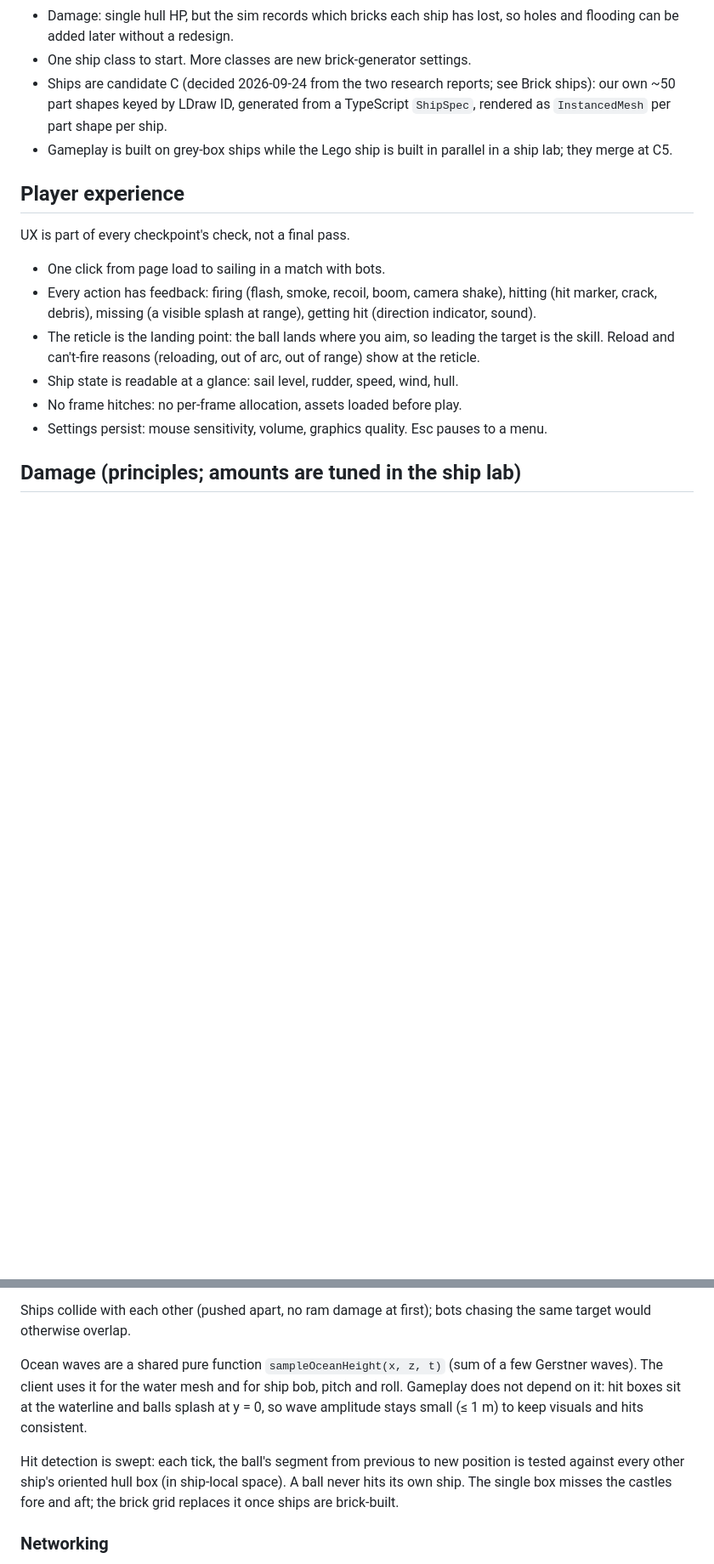
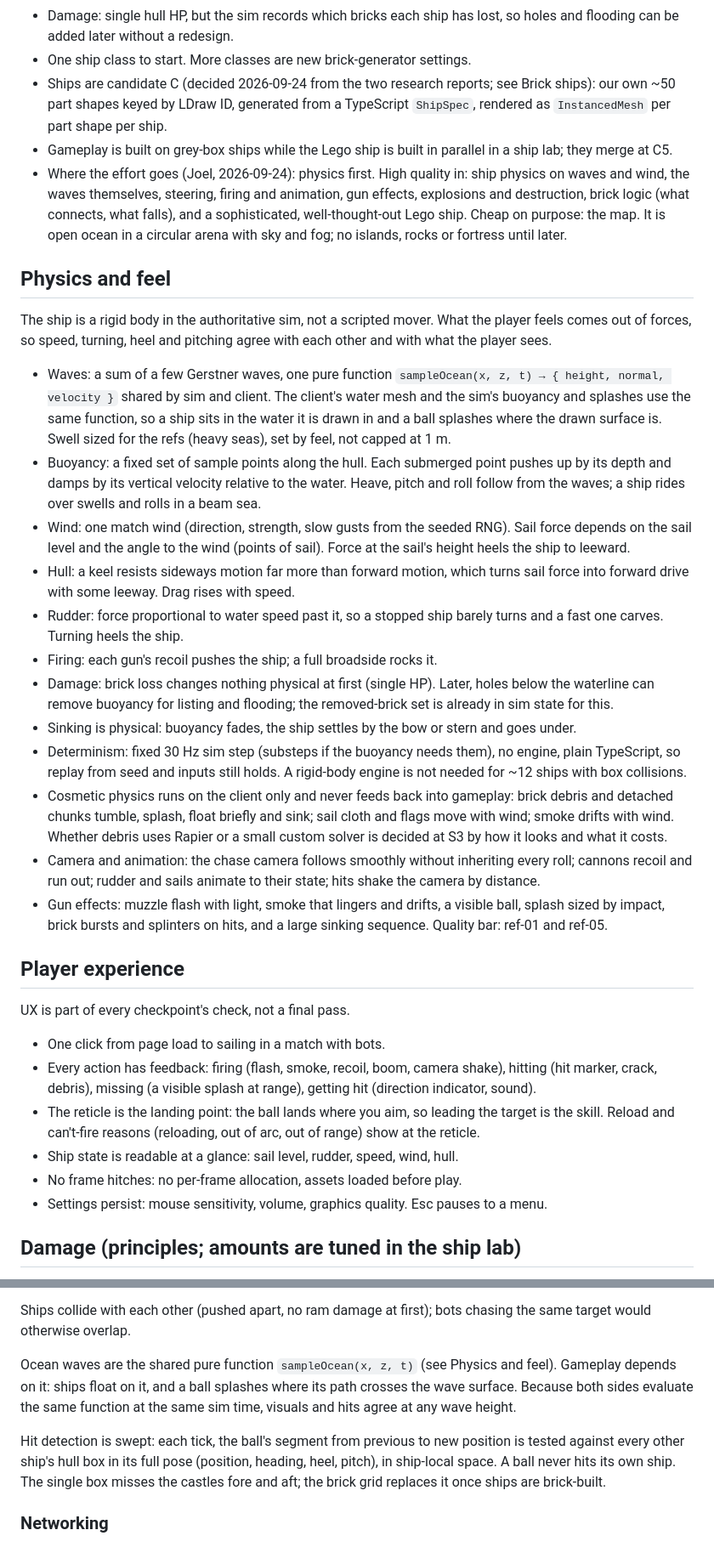
Before and after one commit to JoelEmanuelNilsson/brickwake, a Markdown page: docs/game-design.md, 2 parts joined by grey strips. Shown: that part at 85% size. GitHub-like rendering; blank space fills up the shorter version.

Commit message:
docs: make physics the priority and keep the map cheap

```diff
--- a/docs/game-design.md
+++ b/docs/game-design.md
@@ -31,6 +31,54 @@ the distance. `ref-04`/`ref-05` show the gun-deck view through a gunport.
   `ShipSpec`, rendered as `InstancedMesh` per part shape per ship.
 - Gameplay is built on grey-box ships while the Lego ship is built in parallel in a
   ship lab; they merge at C5.
+- Where the effort goes (Joel, 2026-09-24): physics first. High quality in: ship
+  physics on waves and wind, the waves themselves, steering, firing and animation,
+  gun effects, explosions and destruction, brick logic (what connects, what falls),
+  and a sophisticated, well-thought-out Lego ship. Cheap on purpose: the map. It is
+  open ocean in a circular arena with sky and fog; no islands, rocks or fortress
+  until later.
+
+## Physics and feel
+
+The ship is a rigid body in the authoritative sim, not a scripted mover. What the
+player feels comes out of forces, so speed, turning, heel and pitching agree with
+each other and with what the player sees.
+
+- Waves: a sum of a few Gerstner waves, one pure function
+  `sampleOcean(x, z, t) → { height, normal, velocity }` shared by sim and client.
+  The client's water mesh and the sim's buoyancy and splashes use the same function,
+  so a ship sits in the water it is drawn in and a ball splashes where the drawn
+  surface is. Swell sized for the refs (heavy seas), set by feel, not capped at 1 m.
+- Buoyancy: a fixed set of sample points along the hull. Each submerged point pushes
+  up by its depth and damps by its vertical velocity relative to the water. Heave,
+  pitch and roll follow from the waves; a ship rides over swells and rolls in a beam
+  sea.
+- Wind: one match wind (direction, strength, slow gusts from the seeded RNG). Sail
+  force depends on the sail level and the angle to the wind (points of sail). Force
+  at the sail's height heels the ship to leeward.
+- Hull: a keel resists sideways motion far more than forward motion, which turns
+  sail force into forward drive with some leeway. Drag rises with speed.
+- Rudder: force proportional to water speed past it, so a stopped ship barely turns
+  and a fast one carves. Turning heels the ship.
+- Firing: each gun's recoil pushes the ship; a full broadside rocks it.
+- Damage: brick loss changes nothing physical at first (single HP). Later, holes
+  below the waterline can remove buoyancy for listing and flooding; the removed-brick
+  set is already in sim state for this.
+- Sinking is physical: buoyancy fades, the ship settles by the bow or stern and goes
+  under.
+- Determinism: fixed 30 Hz sim step (substeps if the buoyancy needs them), no
+  engine, plain TypeScript, so replay from seed and inputs still holds. A rigid-body
+  engine is not needed for ~12 ships with box collisions.
+- Cosmetic physics runs on the client only and never feeds back into gameplay:
+  brick debris and detached chunks tumble, splash, float briefly and sink; sail
+  cloth and flags move with wind; smoke drifts with wind. Whether debris uses Rapier
+  or a small custom solver is decided at S3 by how it looks and what it costs.
+- Camera and animation: the chase camera follows smoothly without inheriting every
+  roll; cannons recoil and run out; rudder and sails animate to their state; hits
+  shake the camera by distance.
+- Gun effects: muzzle flash with light, smoke that lingers and drifts, a visible
+  ball, splash sized by impact, brick bursts and splinters on hits, and a large
+  sinking sequence. Quality bar: ref-01 and ref-05.
 
 ## Player experience
 
@@ -137,13 +185,14 @@ better than one box.
 Ships collide with each other (pushed apart, no ram damage at first); bots chasing
 the same target would otherwise overlap.
 
-Ocean waves are a shared pure function `sampleOceanHeight(x, z, t)` (sum of a few
-Gerstner waves). The client uses it for the water mesh and for ship bob, pitch and roll.
-Gameplay does not depend on it: hit boxes sit at the waterline and balls splash at y = 0,
-so wave amplitude stays small (≤ 1 m) to keep visuals and hits consistent.
+Ocean waves are the shared pure function `sampleOcean(x, z, t)` (see Physics and
+feel). Gameplay depends on it: ships float on it, and a ball splashes where its path
+crosses the wave surface. Because both sides evaluate the same function at the same
+sim time, visuals and hits agree at any wave height.
 
 Hit detection is swept: each tick, the ball's segment from previous to new position is
-tested against every other ship's oriented hull box (in ship-local space). A ball never
+tested against every other ship's hull box in its full pose (position, heading, heel,
+pitch), in ship-local space. A ball never
 hits its own ship. The single box misses the castles fore and aft; the brick grid
 replaces it once ships are brick-built.
 
```
Also changed, not shown: other parts of docs/game-design.md (+14 -11 lines).
